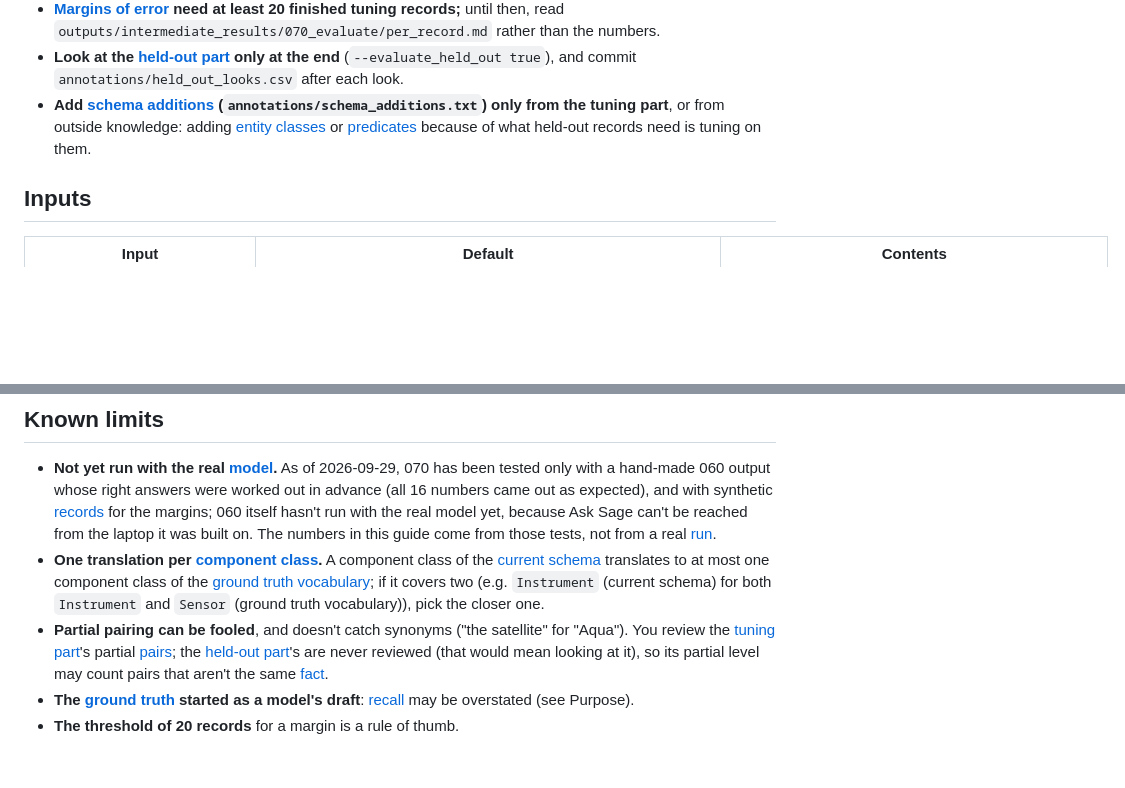
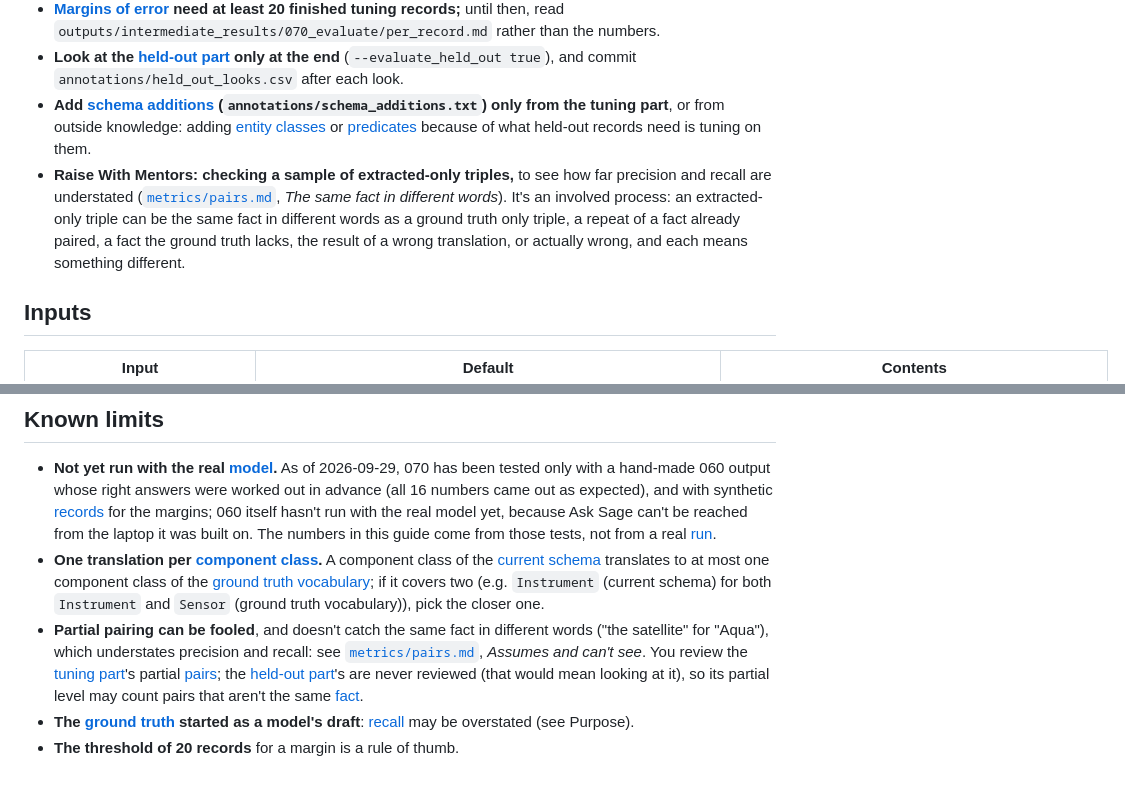
Before and after one commit to iulia-iordanescu/datanasagov_KG_proj, a Markdown page: 070_evaluate/070_evaluate.md, 2 parts joined by grey strips. Drawn GitHub-style; blank space fills up the shorter version.

```diff
--- a/070_evaluate/070_evaluate.md
+++ b/070_evaluate/070_evaluate.md
@@ -39,6 +39,7 @@ The ground truth was drafted by a model (050) and corrected by a person, not wri
 - **[Margins of error](../docs/terminology.md#7-evaluating-extraction-step-070) need at least 20 finished tuning records;** until then, read `outputs/intermediate_results/070_evaluate/per_record.md` rather than the numbers.
 - **Look at the [held-out part](../docs/terminology.md#7-evaluating-extraction-step-070) only at the end** (`--evaluate_held_out true`), and commit `annotations/held_out_looks.csv` after each look.
 - **Add [schema additions](../docs/terminology.md#3-schemas) (`annotations/schema_additions.txt`) only from the tuning part**, or from outside knowledge: adding [entity classes](../docs/terminology.md#3-schemas) or [predicates](../docs/terminology.md#3-schemas) because of what held-out records need is tuning on them.
+- **Raise With Mentors: checking a sample of extracted-only triples,** to see how far precision and recall are understated ([`metrics/pairs.md`](metrics/pairs.md), *The same fact in different words*). It's an involved process: an extracted-only triple can be the same fact in different words as a ground truth only triple, a repeat of a fact already paired, a fact the ground truth lacks, the result of a wrong translation, or actually wrong, and each means something different.
 
 ## Inputs
 
@@ -233,6 +234,6 @@ Each prompt is a plain text file: open it to read exactly what the [model](../do
 
 - **Not yet run with the real [model](../docs/terminology.md#8-the-pipeline).** As of 2026-09-29, 070 has been tested only with a hand-made 060 output whose right answers were worked out in advance (all 16 numbers came out as expected), and with synthetic [records](../docs/terminology.md#1-records-and-their-text) for the margins; 060 itself hasn't run with the real model yet, because Ask Sage can't be reached from the laptop it was built on. The numbers in this guide come from those tests, not from a real [run](../docs/terminology.md#8-the-pipeline).
 - **One translation per [component class](../docs/terminology.md#3-schemas).** A component class of the [current schema](../docs/terminology.md#6-extracting-with-a-schema-step-060) translates to at most one component class of the [ground truth vocabulary](../docs/terminology.md#7-evaluating-extraction-step-070); if it covers two (e.g. `Instrument` (current schema) for both `Instrument` and `Sensor` (ground truth vocabulary)), pick the closer one.
-- **Partial pairing can be fooled**, and doesn't catch synonyms ("the satellite" for "Aqua"). You review the [tuning part](../docs/terminology.md#7-evaluating-extraction-step-070)'s partial [pairs](../docs/terminology.md#7-evaluating-extraction-step-070); the [held-out part](../docs/terminology.md#7-evaluating-extraction-step-070)'s are never reviewed (that would mean looking at it), so its partial level may count pairs that aren't the same [fact](../docs/terminology.md#2-triples).
+- **Partial pairing can be fooled**, and doesn't catch the same fact in different words ("the satellite" for "Aqua"), which understates precision and recall: see [`metrics/pairs.md`](metrics/pairs.md), *Assumes and can't see*. You review the [tuning part](../docs/terminology.md#7-evaluating-extraction-step-070)'s partial [pairs](../docs/terminology.md#7-evaluating-extraction-step-070); the [held-out part](../docs/terminology.md#7-evaluating-extraction-step-070)'s are never reviewed (that would mean looking at it), so its partial level may count pairs that aren't the same [fact](../docs/terminology.md#2-triples).
 - **The [ground truth](../docs/terminology.md#4-ground-truth-and-samples) started as a model's draft**: [recall](../docs/terminology.md#7-evaluating-extraction-step-070) may be overstated (see Purpose).
 - **The threshold of 20 records** for a margin is a rule of thumb.
```
Also changed, not shown: 070_evaluate/metrics/pairs.md (+13 -0 lines).
